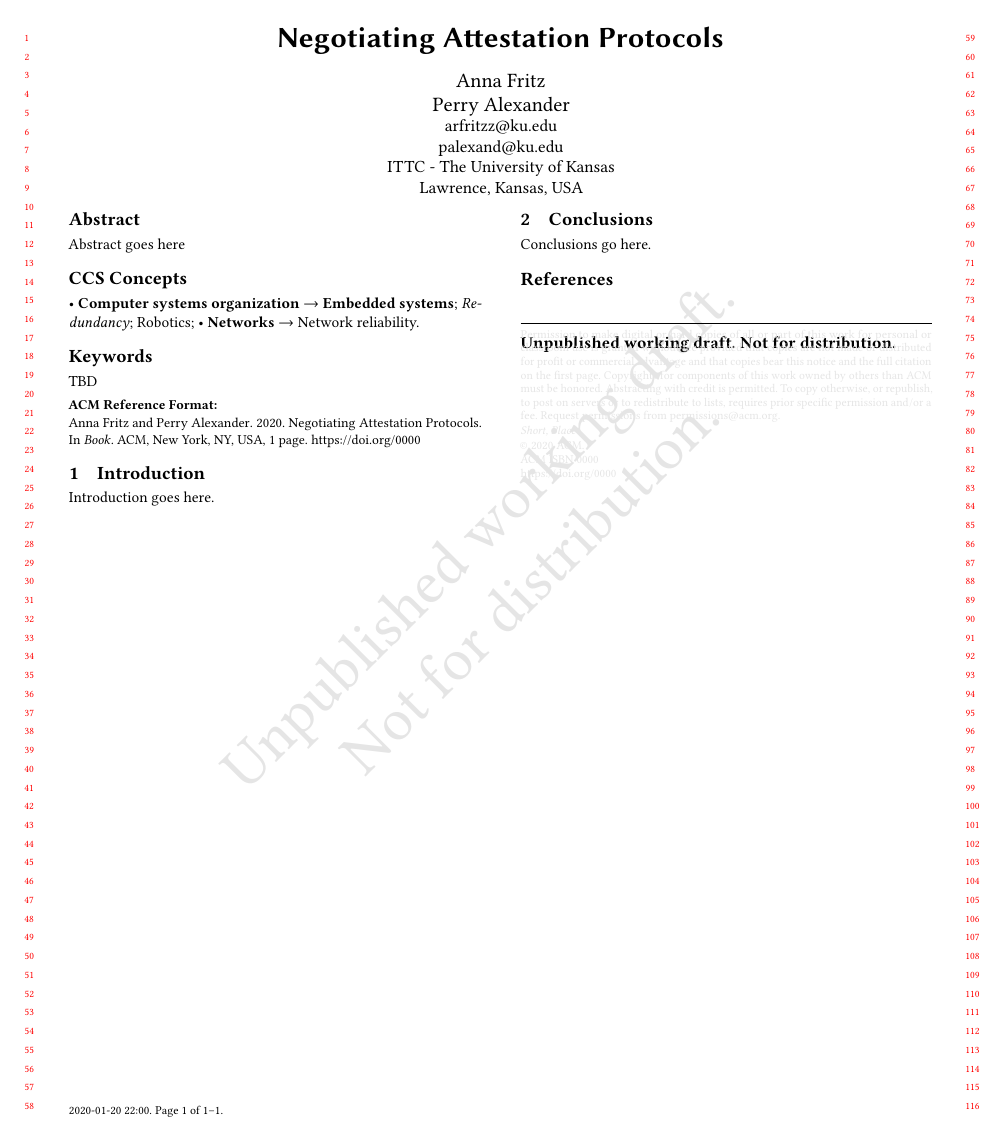
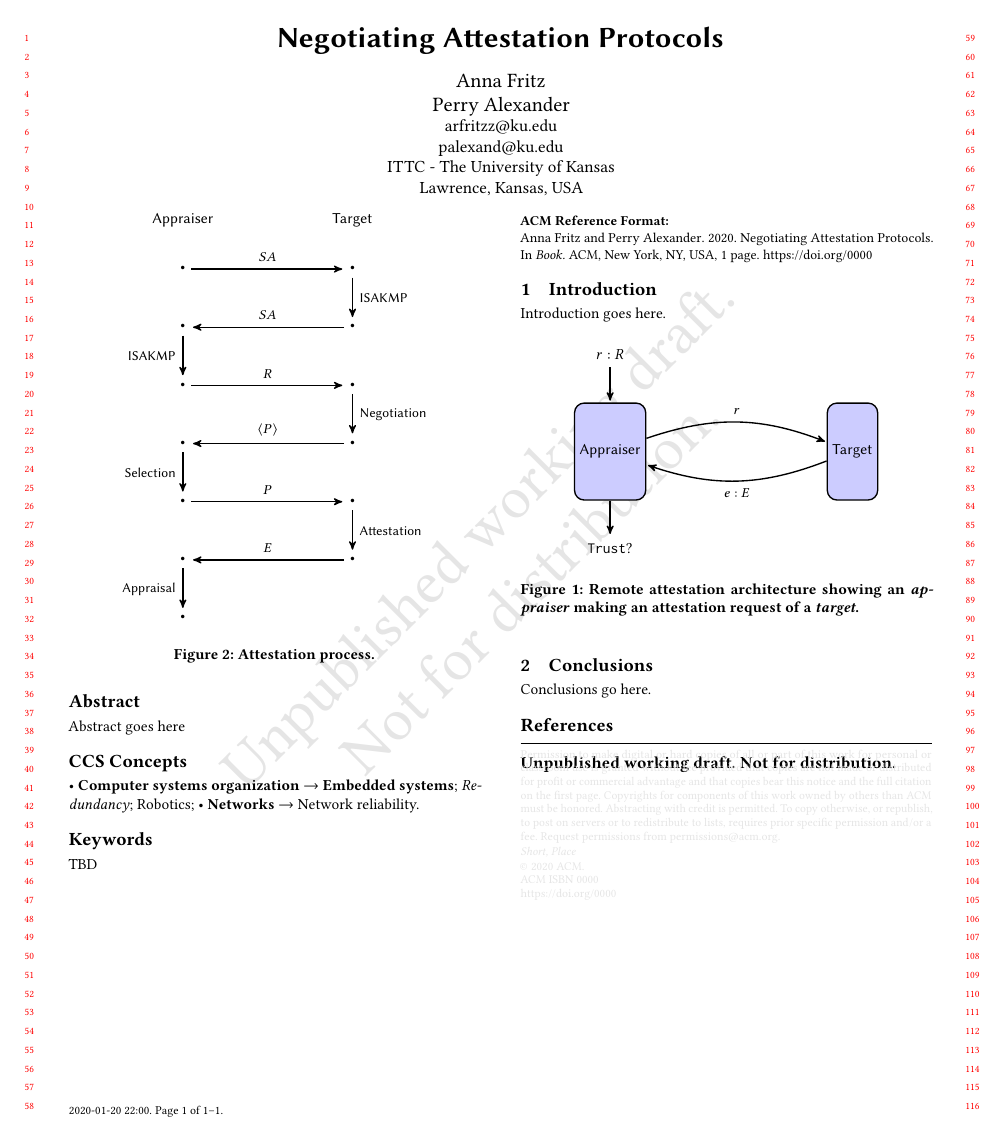
Before and after one commit to ku-sldg/negotiation20, a LaTeX paper (negotiation20.tex): the whole page. Compiled offline with pdfLaTeX.

Commit message:
added figure inclusion

```diff
--- a/negotiation20.tex
+++ b/negotiation20.tex
@@ -1,4 +1,32 @@
 \documentclass[sigconf,authordraft]{acmart}
+
+\usepackage{tikz}
+\usetikzlibrary{arrows}
+
+\newcommand{\den}[2][]{
+\left\llbracket#2\right\rrbracket^{#1}
+}
+\newcommand{\low}[1]{
+\left\lfloor#1\right\rfloor
+}
+\newcommand{\denml}[1]{
+  \den[ml]{#1}
+}
+\newcommand{\denev}[1]{
+  \den[ev]{#1}
+}
+
+\newcommand{\squash}{\itemsep=0pt\parskip=0pt}
+\newcommand{\uavam}{\textsf{UAVAM}}
+\newcommand{\useram}{\textsf{UserAM}}
+\newcommand{\platam}{\textsf{PlatformAM}}
+\newcommand{\selam}{\textsf{seL4AM}}
+\newcommand{\uboot}{\textsf{UBOOT}}
+\newcommand{\duhk}{\textsf{DUHK}}
+\newcommand{\M}[1]{\ensuremath{M_{\mathsf{#1}}}}
+\newcommand{\E}[1]{\ensuremath{E_{\mathsf{#1}}}}
+\newcommand{\R}[1]{\ensuremath{R_{\mathsf{#1}}}}
+\newcommand{\sign}[2]{\ensuremath{\{#1\}_{#2^{-1}}}}
 
 %% The article template's documentation, available at
 %% \url{https://www.acm.org/publications/proceedings-template}, has a
@@ -86,6 +114,25 @@
 
 Introduction goes here.
 
+\begin{figure}[hbtp]
+  \centering
+  \input{architecture-fig.tex}
+  \caption[Attestation architecture]{Remote attestation architecture
+    showing an \emph{appraiser} making an attestation request of a
+    \emph{target}.}
+  \Description{Remote attestation basic architecture.}
+  \label{fig:remote-attestation}
+\end{figure}
+
+\begin{figure}[hbtp]
+  \centering
+  \input{sequence-fig.tex}
+  \caption[Attestation process]{Attestation process.}
+  \Description{Attestation sequence.}
+  \label{fig:sequence-fig}
+\end{figure}
+
+
 \section{Conclusions}
 
 Conclusions go here.
```
